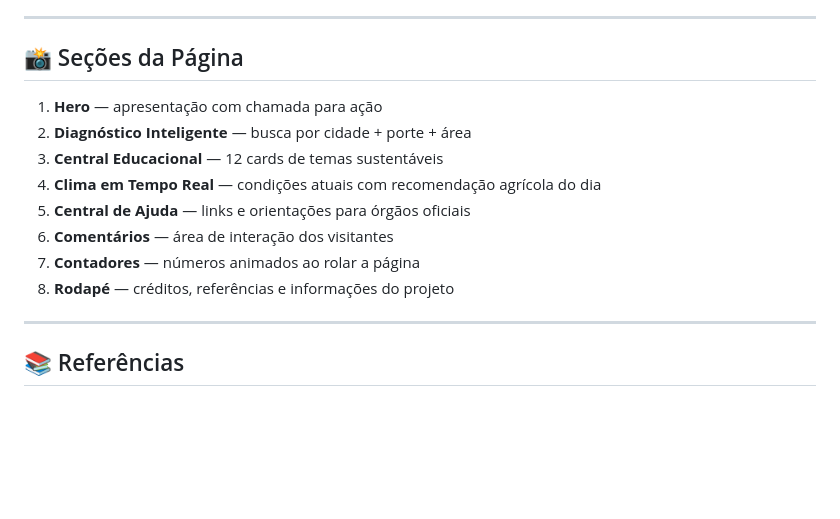
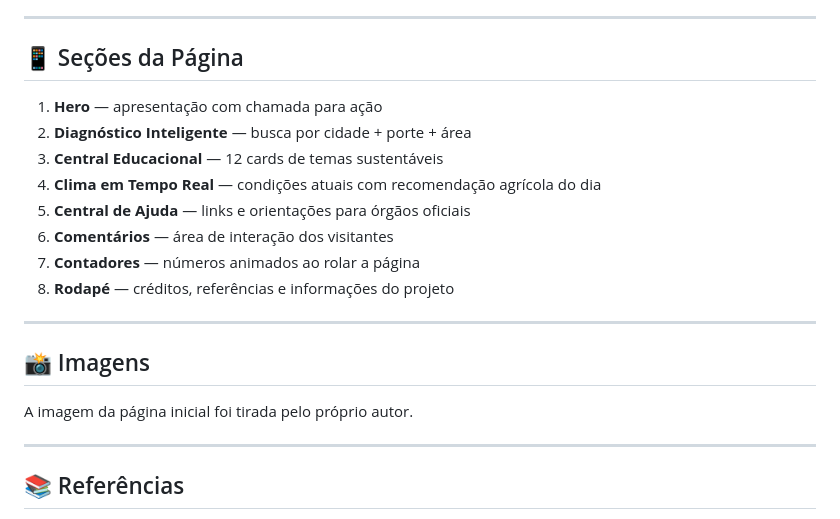
Before and after one commit to santossilvaguilherme0405-code/AgroFuture, a Markdown page: README.md, the part around the change. GitHub-like rendering; blank space fills up the shorter version.

Commit message:
Change section title and add images section
Updated section titles and added an images section.

```diff
--- a/README.md
+++ b/README.md
@@ -105,7 +105,7 @@ Para usar sua própria chave:
 
 ---
 
-## 📸 Seções da Página
+## 📱 Seções da Página
 
 1. **Hero** — apresentação com chamada para ação
 2. **Diagnóstico Inteligente** — busca por cidade + porte + área
@@ -118,6 +118,11 @@ Para usar sua própria chave:
 
 ---
 
+## 📸 Imagens
+
+A imagem da página inicial foi tirada pelo próprio autor.
+
+---
 ## 📚 Referências
 
 - [bemagro.com — Benefícios da IA no Campo](https://www.bemagro.com/beneficios-inteligencia-artificial-no-campo/)
```
